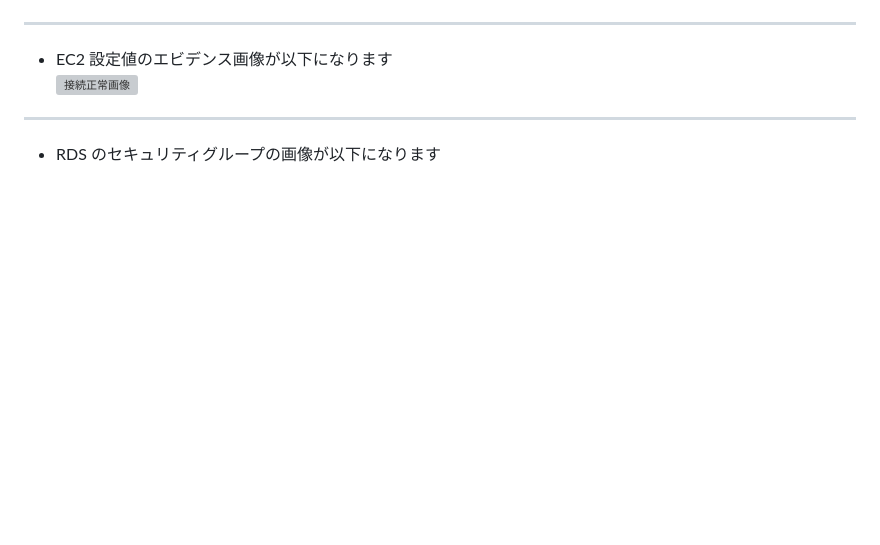
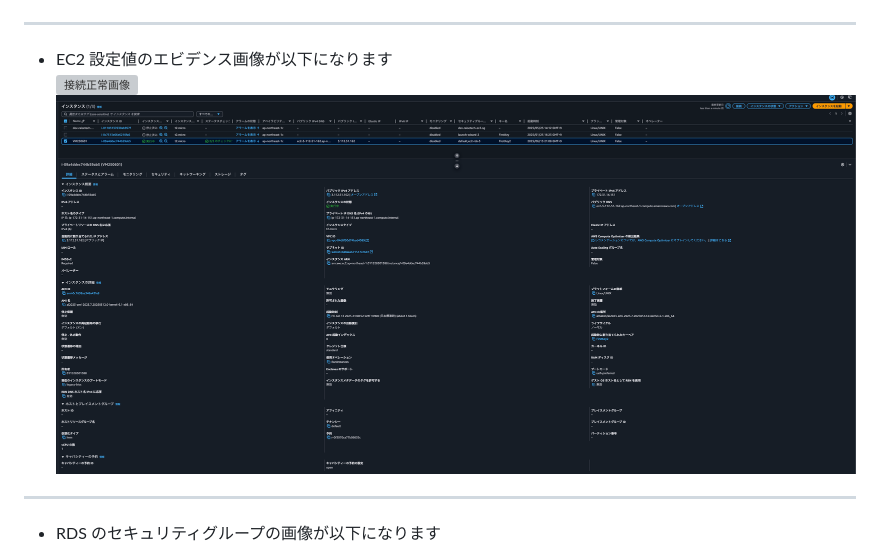
Before and after one commit to kenichi-oss/RaiseTech, a Markdown page: lecture04.md, the part around the change. Rendered like a GitHub page; pictures changed too: image3/EC2-0613-2.png (added); blank space fills up the shorter version; grey boxes are pictures that could not be loaded.

Commit message:
Add lecture04

```diff
--- a/lecture04.md
+++ b/lecture04.md
@@ -11,6 +11,7 @@
 ***
 * EC2 設定値のエビデンス画像が以下になります
 ![接続正常画像](image3/EC2-0613.png)
+![接続正常画像](image3/EC2-0613-2.png)
 ***
 * RDS のセキュリティグループの画像が以下になります
 ![接続正常画像](image3/RDS-SG-0613.png)
```
